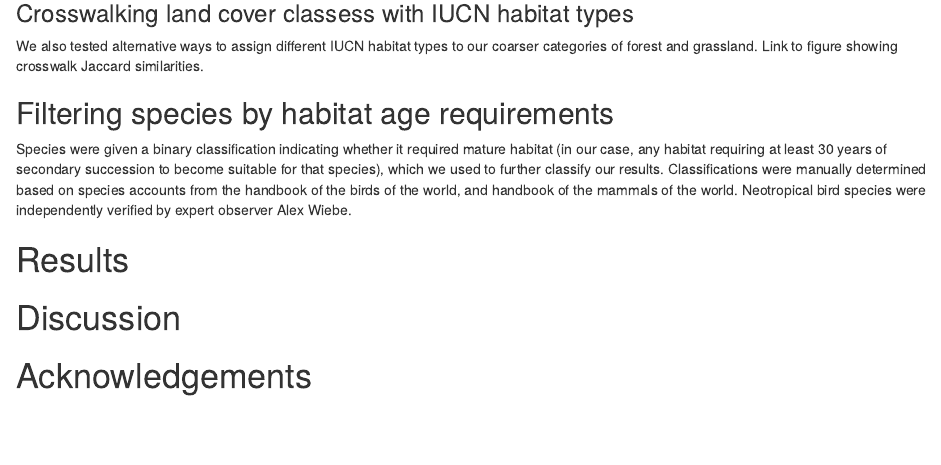
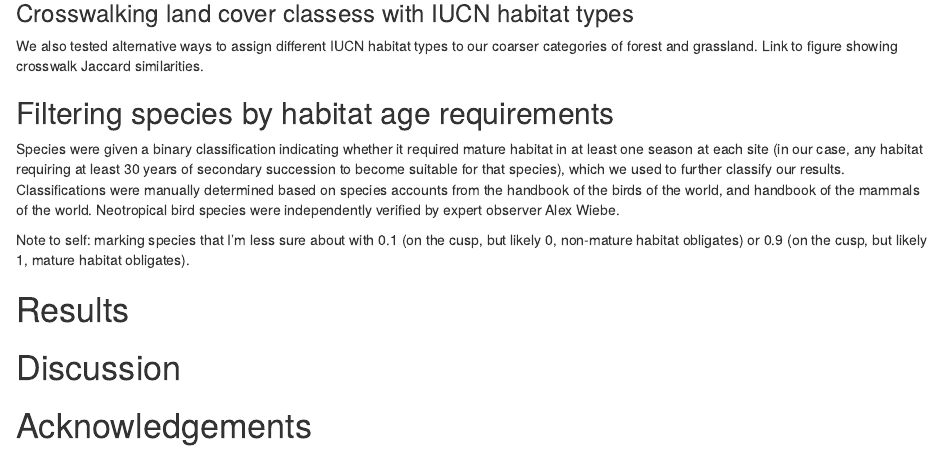
Before and after one commit to chriscra/biodiversity_abandonment, an R Markdown document (scripts/biodiv_abn_MS.Rmd): the page in a window 1100 px wide, from 1620 px down. Rendered offline with R 4.5, knitr and Pandoc, with nearby package versions; drawn as R Markdown's standard HTML page in place of the format the file asks for; some code elsewhere in the file could not run offline; a font, style sheet, LaTeX package, included part or bibliography that could not be used is replaced or left out.

Commit message:
Minor updates

```diff
--- a/scripts/biodiv_abn_MS.Rmd
+++ b/scripts/biodiv_abn_MS.Rmd
@@ -237,10 +237,12 @@ Link to figure showing crosswalk Jaccard similarities.
 
 ## Filtering species by habitat age requirements
 
-Species were given a binary classification indicating whether it required mature habitat (in our case, any habitat requiring at least 30 years of secondary succession to become suitable for that species), which we used to further classify our results.
+Species were given a binary classification indicating whether it required mature habitat in at least one season at each site (in our case, any habitat requiring at least 30 years of secondary succession to become suitable for that species), which we used to further classify our results.
 Classifications were manually determined based on species accounts from the handbook of the birds of the world, and handbook of the mammals of the world.
 Neotropical bird species were independently verified by expert observer Alex Wiebe.
 
+
+Note to self: marking species that I'm less sure about with 0.1 (on the cusp, but likely 0, non-mature habitat obligates) or 0.9 (on the cusp, but likely 1, mature habitat obligates).
 
 ##
 
```
Also changed, not shown: scripts/5_biodiversity_dev.Rmd (+0 -2 lines), scripts/_util/_util_main.R (+3 -0 lines).
